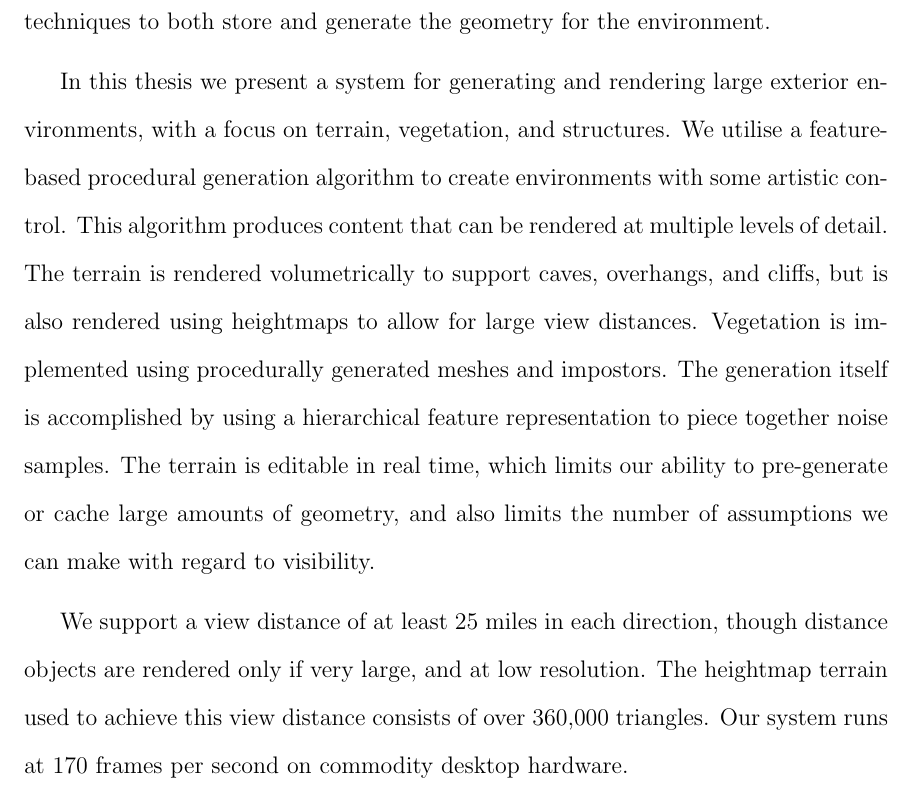
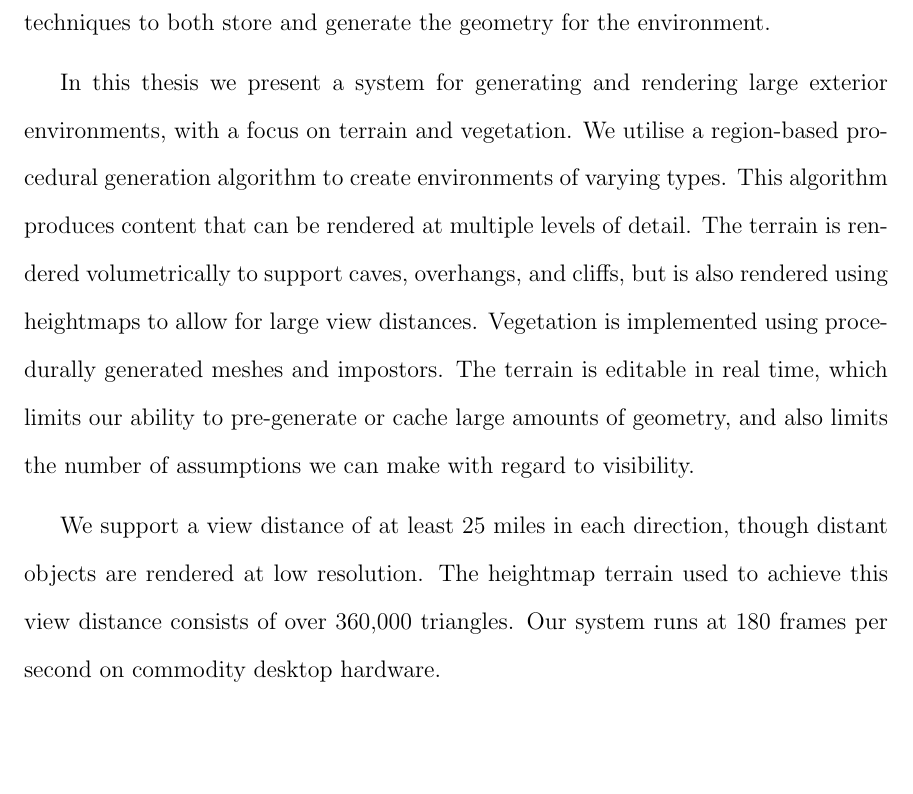
Before and after one commit to iondune/Thesis, a LaTeX thesis (main.tex, which reads abstract.tex): part of page 4 of 58 before the commit and part of page 4 of 57 after it, cut so that both start at the same text, the shorter picture padded with empty space. Compiled offline with pdfLaTeX; a LaTeX package or settings file that is missing is left out.

Commit message:
Fixes to abstract

```diff
--- a/abstract.tex
+++ b/abstract.tex
@@ -4,14 +4,13 @@ Often there are a large number of visible objects as well as objects comprised o
 An open-world graphics engine must be able to render large environments at varying levels of detail and smoothly transition between detail levels to provide a believable experience.
 It is also necessary to employ special techniques to both store and generate the geometry for the environment.
 
-In this thesis we present a system for generating and rendering large exterior environments, with a focus on terrain, vegetation, and structures.
-We utilise a feature-based procedural generation algorithm to create environments with some artistic control.
+In this thesis we present a system for generating and rendering large exterior environments, with a focus on terrain and vegetation.
+We utilise a region-based procedural generation algorithm to create environments of varying types.
 This algorithm produces content that can be rendered at multiple levels of detail.
 The terrain is rendered volumetrically to support caves, overhangs, and cliffs, but is also rendered using heightmaps to allow for large view distances.
 Vegetation is implemented using procedurally generated meshes and impostors.
-The generation itself is accomplished by using a hierarchical feature representation to piece together noise samples.
 The terrain is editable in real time, which limits our ability to pre-generate or cache large amounts of geometry, and also limits the number of assumptions we can make with regard to visibility.
 
-We support a view distance of at least 25 miles in each direction, though distance objects are rendered only if very large, and at low resolution.
+We support a view distance of at least 25 miles in each direction, though distant objects are rendered at low resolution.
 The heightmap terrain used to achieve this view distance consists of over 360,000 triangles.
-Our system runs at 170 frames per second on commodity desktop hardware.
+Our system runs at 180 frames per second on commodity desktop hardware.
```
